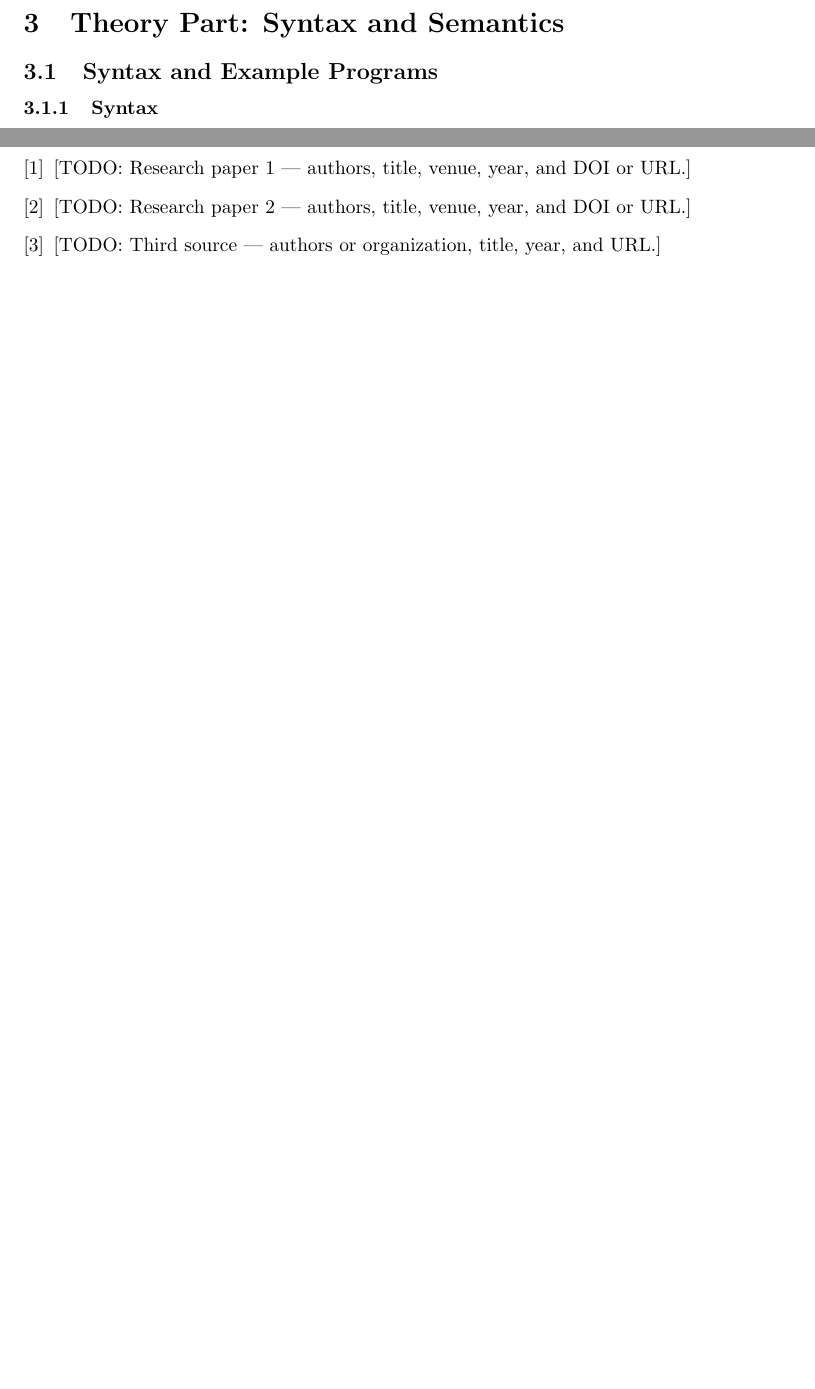
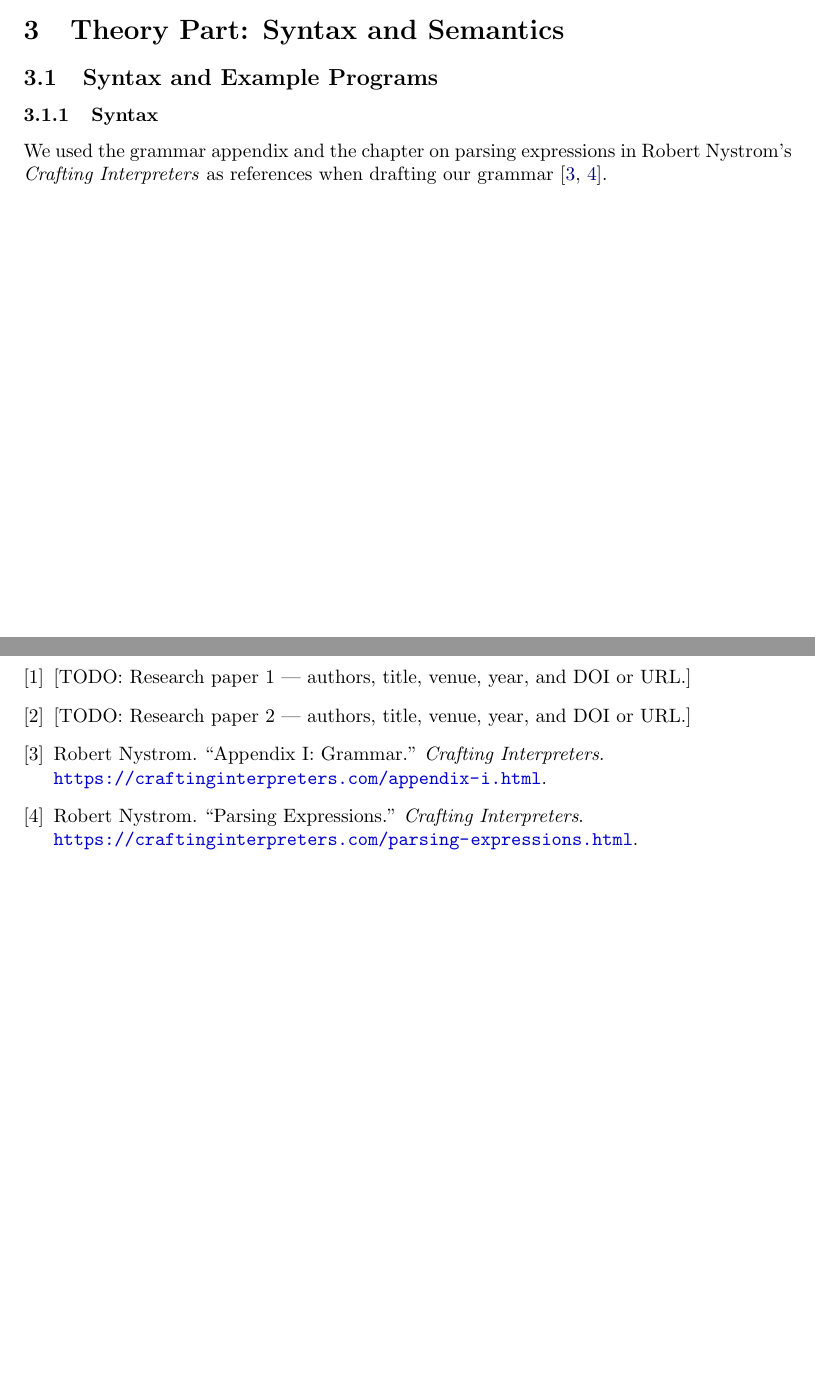
Before and after one commit to nt54hamnghi/ecs240-project, a LaTeX document (proposal.tex): two parts of pages 3 and 6 of 6 before the commit and two parts of pages 2 and 6 of 6 after it, joined at a grey line, cut so that both start at the same text, the shorter picture padded with empty space. Compiled offline with pdfLaTeX.

Commit message:
add citation for reference of grammar

```diff
--- a/proposal.tex
+++ b/proposal.tex
@@ -98,6 +98,10 @@ These must not be required for a working project.}
 \subsection{Syntax and Example Programs}
 
 \subsubsection{Syntax}
+We used the grammar appendix and the chapter on parsing expressions in
+Robert Nystrom's \emph{Crafting Interpreters} as references when drafting
+our grammar~\cite{crafting-grammar,crafting-expressions}.
+
 \begin{center}
 \begin{BVerbatim}
 <prog>           ::= <stmt>*
@@ -276,14 +280,20 @@ List uncertainties and specific questions for instructor feedback.}
 % including at least two research papers, and cite them in the text.
 \renewcommand{\refname}{References Cited}
 \begin{thebibliography}{9}
+\raggedright
 \bibitem{paper1}
 [TODO: Research paper 1 --- authors, title, venue, year, and DOI or URL.]
 
 \bibitem{paper2}
 [TODO: Research paper 2 --- authors, title, venue, year, and DOI or URL.]
 
-\bibitem{source3}
-[TODO: Third source --- authors or organization, title, year, and URL.]
+\bibitem{crafting-grammar}
+Robert Nystrom. ``Appendix I: Grammar.'' \emph{Crafting Interpreters}.
+\url{https://craftinginterpreters.com/appendix-i.html}.
+
+\bibitem{crafting-expressions}
+Robert Nystrom. ``Parsing Expressions.'' \emph{Crafting Interpreters}.
+\url{https://craftinginterpreters.com/parsing-expressions.html}.
 \end{thebibliography}
 
 \end{document}
```
